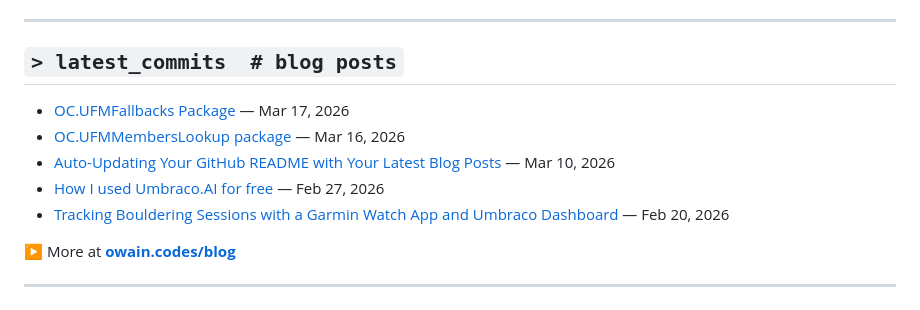
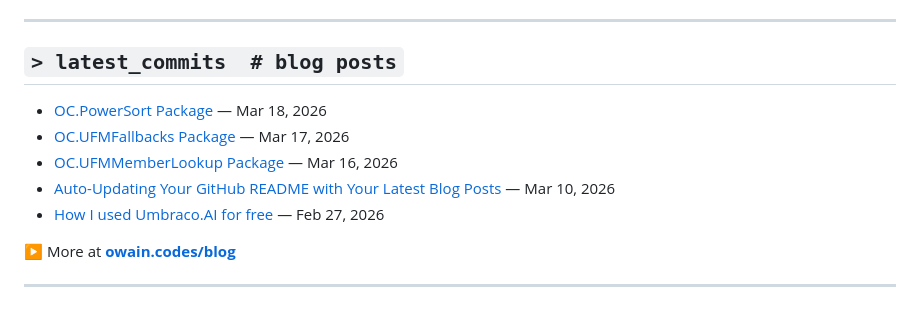
Before and after one commit to OwainWilliams/OwainWilliams, a Markdown page: README.md, the part around the change. Rendered like a GitHub page.

Commit message:
chore: update latest blog posts

```diff
--- a/README.md
+++ b/README.md
@@ -96,11 +96,11 @@ $ ps aux | grep owain
 ## `> latest_commits  # blog posts`
 
 <!-- BLOG-POST-LIST:START -->
+- [OC.PowerSort Package](https://owain.codes/blog/2026/march/ocpowersort-package/) — Mar 18, 2026
 - [OC.UFMFallbacks Package](https://owain.codes/blog/2026/march/ocufmfallbacks-package/) — Mar 17, 2026
-- [OC.UFMMembersLookup package](https://owain.codes/blog/2026/march/ocufmmemberslookup-package/) — Mar 16, 2026
+- [OC.UFMMemberLookup Package](https://owain.codes/blog/2026/march/ocufmmemberlookup-package/) — Mar 16, 2026
 - [Auto-Updating Your GitHub README with Your Latest Blog Posts](https://owain.codes/blog/2026/march/auto-updating-your-github-readme-with-your-latest-blog-posts/) — Mar 10, 2026
 - [How I used Umbraco.AI for free](https://owain.codes/blog/2026/february/how-i-used-umbracoai-for-free/) — Feb 27, 2026
-- [Tracking Bouldering Sessions with a Garmin Watch App and Umbraco Dashboard](https://owain.codes/blog/2026/february/tracking-bouldering-sessions-with-a-garmin-watch-app-and-umbraco-dashboard/) — Feb 20, 2026
 <!-- BLOG-POST-LIST:END -->
 
 ▶ More at **[owain.codes/blog](https://owain.codes)**
```
